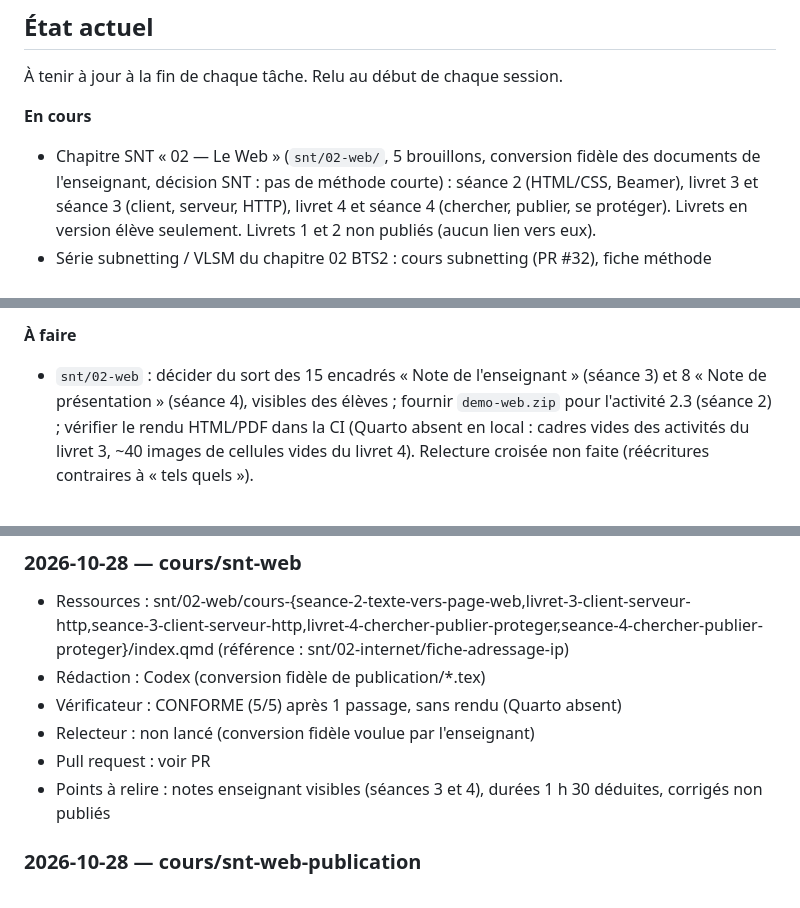
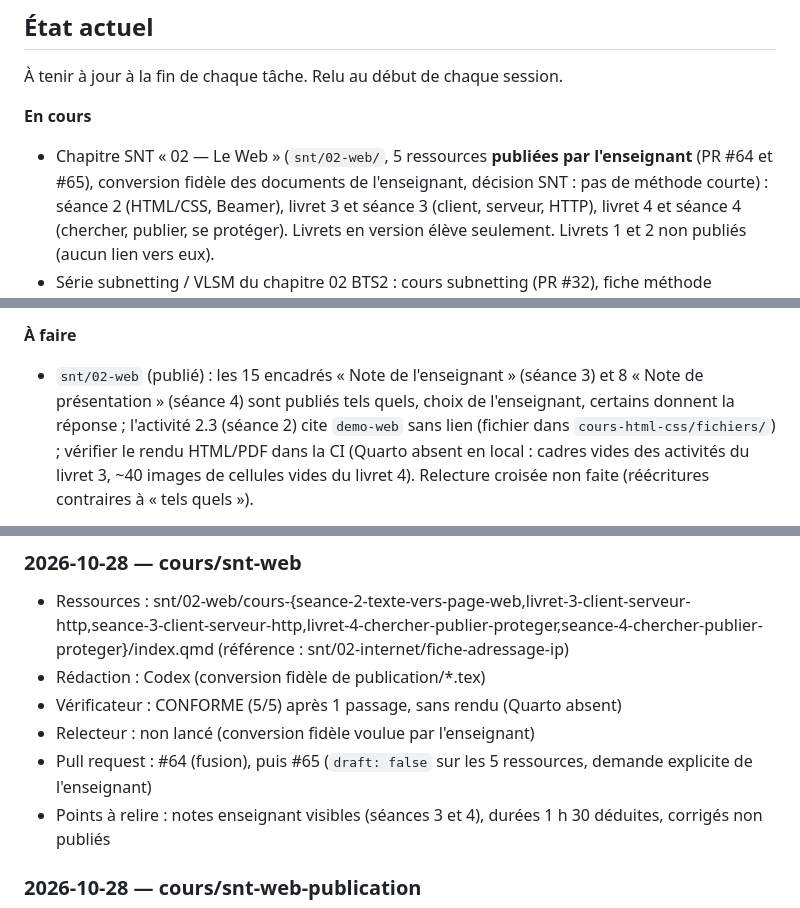
Before and after one commit to jbs-sti/jbs-sti.github.io, a Markdown page: JOURNAL.md, 3 parts joined by grey strips. GitHub-like rendering.

Commit message:
Journal : publication des ressources SNT Le Web
Co-Authored-By: Claude Sonnet 5.5 <noreply@anthropic.com>

```diff
--- a/JOURNAL.md
+++ b/JOURNAL.md
@@ -9,7 +9,7 @@ Une entrée par tâche, la plus récente en haut. Voir le protocole dans
 
 **En cours**
 
-- Chapitre SNT « 02 — Le Web » (`snt/02-web/`, 5 brouillons, conversion
+- Chapitre SNT « 02 — Le Web » (`snt/02-web/`, 5 ressources **publiées par l'enseignant** (PR #64 et #65), conversion
   fidèle des documents de l'enseignant, décision SNT : pas de méthode courte) :
   séance 2 (HTML/CSS, Beamer), livret 3 et séance 3 (client, serveur, HTTP),
   livret 4 et séance 4 (chercher, publier, se protéger). Livrets en version
@@ -72,9 +72,10 @@ Une entrée par tâche, la plus récente en haut. Voir le protocole dans
 
 **À faire**
 
-- `snt/02-web` : décider du sort des 15 encadrés « Note de l'enseignant »
-  (séance 3) et 8 « Note de présentation » (séance 4), visibles des élèves ;
-  fournir `demo-web.zip` pour l'activité 2.3 (séance 2) ; vérifier le rendu
+- `snt/02-web` (publié) : les 15 encadrés « Note de l'enseignant » (séance 3)
+  et 8 « Note de présentation » (séance 4) sont publiés tels quels, choix de
+  l'enseignant, certains donnent la réponse ; l'activité 2.3 (séance 2) cite
+  `demo-web` sans lien (fichier dans `cours-html-css/fichiers/`) ; vérifier le rendu
   HTML/PDF dans la CI (Quarto absent en local : cadres vides des activités du
   livret 3, ~40 images de cellules vides du livret 4). Relecture croisée
   non faite (réécritures contraires à « tels quels »).
@@ -252,7 +253,7 @@ Une entrée par tâche, la plus récente en haut. Voir le protocole dans
 - Rédaction : Codex (conversion fidèle de publication/*.tex)
 - Vérificateur : CONFORME (5/5) après 1 passage, sans rendu (Quarto absent)
 - Relecteur : non lancé (conversion fidèle voulue par l'enseignant)
-- Pull request : voir PR
+- Pull request : #64 (fusion), puis #65 (`draft: false` sur les 5 ressources, demande explicite de l'enseignant)
 - Points à relire : notes enseignant visibles (séances 3 et 4), durées 1 h 30 déduites, corrigés non publiés
 
 ### 2026-10-28 — cours/snt-web-publication
```
